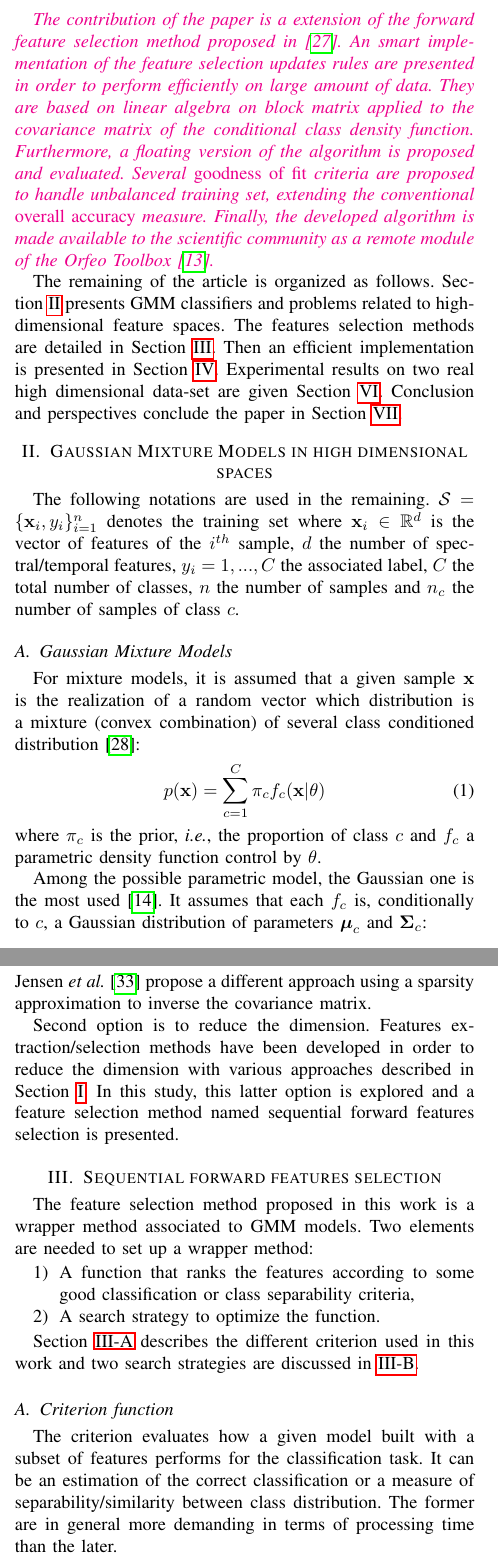
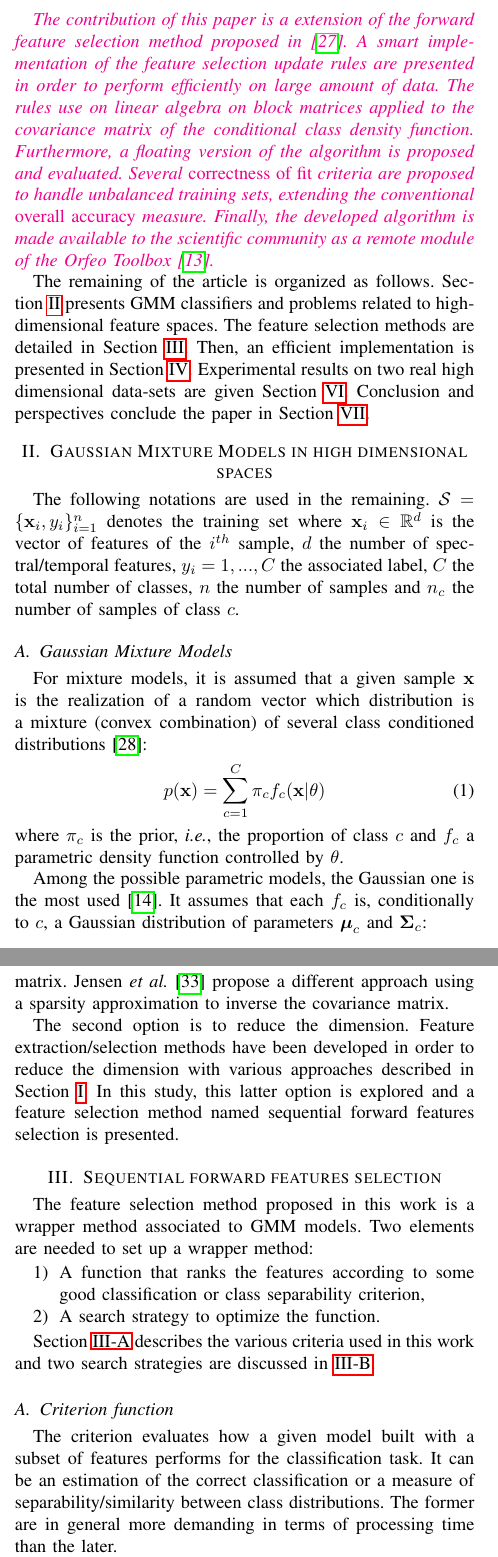
Before and after one commit to Laadr/FFSforGMMArticle, a LaTeX paper (paper.tex): two parts of the columns of pages 2 and 3 of 13, joined at a grey line, cut so that both start at the same text. Compiled offline with pdfLaTeX; a missing font is replaced by an installed copy or a similar font; a LaTeX package or settings file that is missing is left out.

Commit message:
improve english

```diff
--- a/paper.tex
+++ b/paper.tex
@@ -177,7 +176,7 @@ computational load.
 % retrieve the most compact representation of the data with minimum loss of information \cite{Guyon:2006:FEF:1208773}. By deleting the redundant information, feature selection allows to reduce dimension and thus avoid statistical issue, increase algorithm speed and limit storage requirements. Moreover, it adds several beneficial side effects. It improves data understanding by identify where is the most relevant information and it is then possible to save resources when organizing a new data acquisition.
 
 There  are  two  main  strategies  to  reduce  dimension~\cite[Chapter
-1]{Guyon:2006:FEF:1208773}: features extraction and feature selection.
+1]{Guyon:2006:FEF:1208773}: feature extraction and feature selection.
 Feature extraction means reformulate  and summarize the information by
 creating new features in combining  the existing ones, it is sometimes
 referred to as \emph{feature construction}.  Linear combination of the
@@ -186,4 +185,3 @@ initial features  can be extracted using  Principal Component Analysis
 \cite{villa2011hyperspectral}.  Supervised extraction  method has also
 been investigated  such as Fischer discriminant  analysis and decision
 boundary feature  extraction~\cite{book:landgrebe}.  To  the contrary,
-features selection  extracts a subset of  existing features identified
@@ -203,15 +202,15 @@ Despite a large diversity of methods, feature selection algorithms usually do no
 
-\rev{The contribution of the paper is a extension of the forward feature selection method proposed in~\cite{fauvel2015fast}. An smart implementation of the feature selection updates rules are presented in order to perform efficiently on large amount of data. They are based on linear algebra on block matrix applied to the covariance matrix of the conditional class density function.  Furthermore, a floating version of the algorithm is proposed and evaluated. Several \emph{goodness of fit} criteria are proposed to handle unbalanced training set, extending the conventional \emph{overall accuracy} measure.  Finally, the developed algorithm is made available to the scientific community as a remote module of the Orfeo Toolbox~\cite{christophe2008orfeo}.}
+\rev{The contribution of this paper is a extension of the forward feature selection method proposed in~\cite{fauvel2015fast}. A smart implementation of the feature selection update rules are presented in order to perform efficiently on large amount of data. The rules use on linear algebra on block matrices applied to the covariance matrix of the conditional class density function.  Furthermore, a floating version of the algorithm is proposed and evaluated. Several \emph{correctness of fit} criteria are proposed to handle unbalanced training sets, extending the conventional \emph{overall accuracy} measure.  Finally, the developed algorithm is made available to the scientific community as a remote module of the Orfeo Toolbox~\cite{christophe2008orfeo}.}
 
 % Finally, tests are conducted to compare different variations of the method and to compare also to other classifiers (GMM, Random Forest, k-nearest-neighbor) available in the Orfeo Toolbox .
 
 The     remaining    of     the     article     is    organized     as
 follows.   Section~\ref{sec:gmm-hd}  presents   GMM  classifiers   and
-problems  related to  high-dimensional  feature  spaces. The  features
-selection methods are detailed in Section~\ref{sec:selection}. Then an
+problems  related to  high-dimensional  feature  spaces. The  feature
+selection methods are detailed in Section~\ref{sec:selection}. Then, an
 efficient         implementation        is         presented        in
 Section~\ref{sec:implementation}.  Experimental  results on  two  real
-high dimensional data-set are given Section~\ref{sec:test}. Conclusion
+high dimensional data-sets are given Section~\ref{sec:test}. Conclusion
 and perspectives conclude the paper in Section~\ref{sec:conclusion}.
 
 \section{Gaussian Mixture Models in high dimensional spaces}
@@ -230,15 +229,15 @@ $c$.
     For mixture models, it is assumed  that a given sample $\mathbf{x}$ is
     the realization  of a  random vector which  distribution is  a mixture
     (convex     combination)     of      several     class     conditioned
-    distribution~\cite{Fraley00model-basedclustering}:
+    distributions~\cite{Fraley00model-basedclustering}:
     \begin{align}
         p(\mathbf{x}) = \sum_{c=1}^{C} \pi_c f_c(\mathbf{x}|\theta)
     \end{align}
     where $\pi_c$ is  the prior, \emph{i.e.}, the  proportion of class
-    $c$  and  $f_c$  a  parametric density  function  control by
+    $c$  and  $f_c$  a  parametric density  function  controlled by
     $\theta$.
 
-    Among the possible parametric model,  the Gaussian one is the most
+    Among the possible parametric models,  the Gaussian one is the most
     used~\cite{bouveyron2014model}.   It assumes  that each  $f_c$ is,
     conditionally  to  $c$,  a  Gaussian  distribution  of  parameters
     $\boldsymbol{\mu}_c$    and    $\boldsymbol{\Sigma}_c$:
@@ -298,25 +297,25 @@ $c$.
         \caption{Number of parameters $\eta_c$ by class in function of dimension $d$: $\eta_c=d(d+3)/2+1$.\label{fig:nb-param}}
     \end{figure}
 
-    There are two major solutions to this problem. First option is to stabilize the inversion of the covariance matrices. Some methods investigate the use of constraints on the direct problem. Reynolds \emph{et al.} \cite{reynolds1995robust} proposed to use diagonal covariance matrices. It is also possible to force the diagonal element to be higher than a given value by maximizing the GMM likelihood \cite{hathaway1985constrained}. Celeux and Govaert \cite{celeux1995gaussian} suggest to use equality constraints between coefficients of the covariance matrix in a parsimonious cluster-based GMM framework. Others papers propose to work on the inverse problem. A classical method is to use a regularization method as the well-known ridge regularization \cite{hoerl1970ridge}. A ridge regularization aims to stabilize the inversion by replacing the covariance matrix $\boldsymbol{\Sigma}_c$ by $\boldsymbol{\Sigma}_c + \tau \mathbf{I}$ where $\tau$ is a positive parameter and $\mathbf{I}$ the identity matrix. Jensen \emph{et al.} \cite{jensen2008regression} propose a different approach using a sparsity approximation to inverse the covariance matrix.
+    There are two major solutions to this problem. The first option is to stabilize the inversion of the covariance matrices. Some methods investigate the use of constraints on the direct problem. Reynolds \emph{et al.} \cite{reynolds1995robust} proposed to use diagonal covariance matrices. It is also possible to force the diagonal element to be higher than a given value by maximizing the GMM likelihood \cite{hathaway1985constrained}. Celeux and Govaert \cite{celeux1995gaussian} suggest to use equality constraints between coefficients of the covariance matrix in a parsimonious cluster-based GMM framework. Other papers propose to work on the inverse problem. A classical method is to use a regularization method as the well-known ridge regularization \cite{hoerl1970ridge}. A ridge regularization aims to stabilize the inversion by replacing the covariance matrix $\boldsymbol{\Sigma}_c$ by $\boldsymbol{\Sigma}_c + \tau \mathbf{I}$ where $\tau$ is a positive parameter and $\mathbf{I}$ the identity matrix. Jensen \emph{et al.} \cite{jensen2008regression} propose a different approach using a sparsity approximation to inverse the covariance matrix.
 
-    Second option is to reduce the dimension. Features extraction/selection methods have been developed in order to reduce the dimension with various approaches described in Section~\ref{sec:intro}. In this study, this latter option is explored and a feature selection method named sequential forward features selection is presented.
+    The second option is to reduce the dimension. Feature extraction/selection methods have been developed in order to reduce the dimension with various approaches described in Section~\ref{sec:intro}. In this study, this latter option is explored and a feature selection method named sequential forward features selection is presented.
 
 \section{Sequential forward features selection}
 \label{sec:selection}
 
 The feature selection method proposed in this work is a wrapper method associated to GMM models. Two elements are needed to set up a wrapper method:
 \begin{enumerate}
-\item A function that ranks the features according to some good classification or class separability criteria,
+\item A function that ranks the features according to some good classification or class separability criterion,
 \item A search strategy to optimize the function.
 \end{enumerate}
 
-Section~\ref{sec:criterion} describes the different criterion used in this work and two search strategies are discussed in~\ref{sec:selection:method}.
+Section~\ref{sec:criterion} describes the various criteria used in this work and two search strategies are discussed in~\ref{sec:selection:method}.
 
 
     \subsection{Criterion function}
     \label{sec:criterion}
-    The criterion evaluates how a given model built with a subset of features performs for the classification task. It can be an estimation of the correct classification or a measure of separability/similarity between class distribution. The former are in general more demanding in terms of processing time than the later.
+    The criterion evaluates how a given model built with a subset of features performs for the classification task. It can be an estimation of the correct classification or a measure of separability/similarity between class distributions. The former are in general more demanding in terms of processing time than the later.
 
     % Criterion functions aim to evaluate either a rate of correct classification or the separability/similarity of class distributions. These functions are used to estimate which sets of variables are the best to represent data, to assure the separability of the classes and to perform classification. The choice of a criterion function is the choice of a way to compare sets of variables.
 
```
Also changed, not shown: paper.tex (26 more changed lines).
